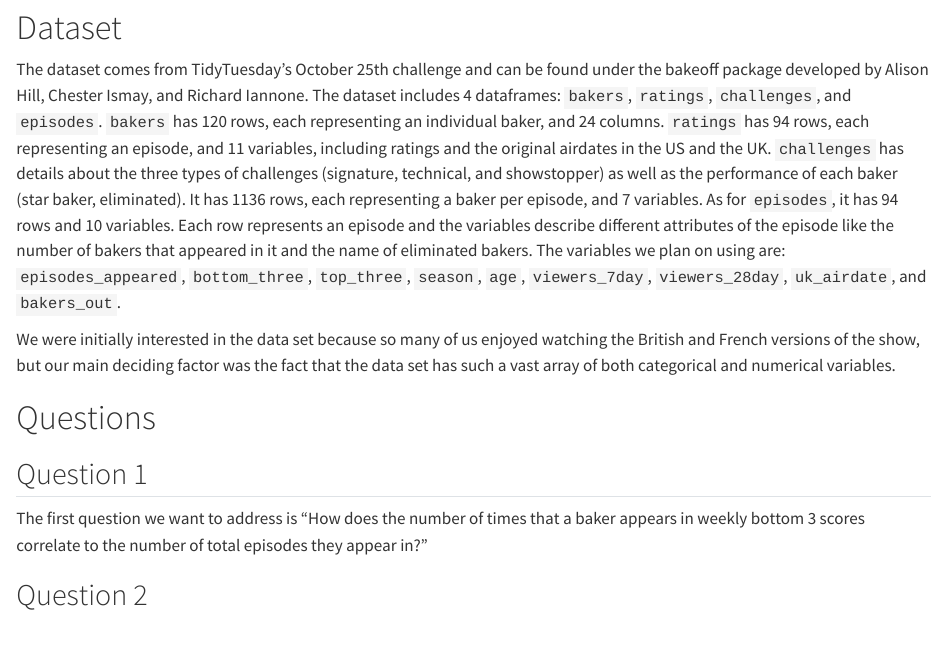
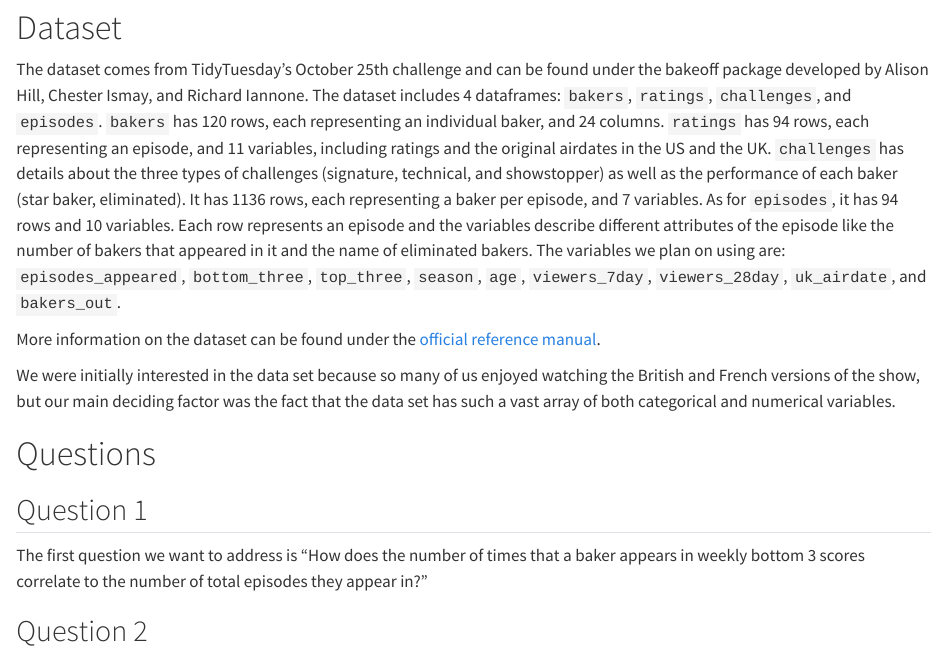
Before and after one commit to vizdata-s23/project-01-skaz, a Quarto document (proposal.qmd): the page in a window 1100 px wide, from 270 px down. Rendered offline with R 4.5, knitr and Pandoc in place of Quarto, with nearby package versions; some code elsewhere in the file could not run offline.

Commit message:
ADD: reference link

```diff
--- a/proposal.qmd
+++ b/proposal.qmd
@@ -26,6 +26,8 @@ episodes <- bakeoff::episodes
 
 The dataset comes from TidyTuesday's October 25th challenge and can be found under the bakeoff package developed by Alison Hill, Chester Ismay, and Richard Iannone. The dataset includes 4 dataframes: `bakers`, `ratings`, `challenges`, and `episodes`. `bakers` has 120 rows, each representing an individual baker, and 24 columns. `ratings` has 94 rows, each representing an episode, and 11 variables, including ratings and the original airdates in the US and the UK. `challenges` has details about the three types of challenges (signature, technical, and showstopper) as well as the performance of each baker (star baker, eliminated). It has 1136 rows, each representing a baker per episode, and 7 variables. As for `episodes`, it has 94 rows and 10 variables. Each row represents an episode and the variables describe different attributes of the episode like the number of bakers that appeared in it and the name of eliminated bakers. The variables we plan on using are: `episodes_appeared`, `bottom_three`, `top_three`, `season`, `age`, `viewers_7day`, `viewers_28day`, `uk_airdate`, and `bakers_out`.
 
+More information on the dataset can be found under the [official reference manual](https://cloud.r-project.org/web/packages/bakeoff/bakeoff.pdf).
+
 We were initially interested in the data set because so many of us enjoyed watching the British and French versions of the show, but our main deciding factor was the fact that the data set has such a vast array of both categorical and numerical variables.
 
 # Questions
```
